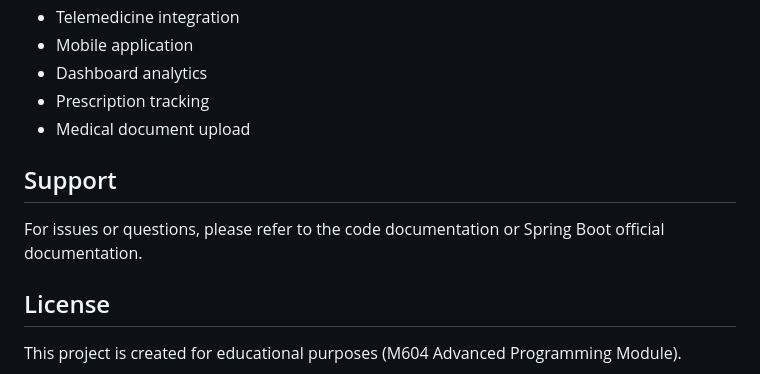
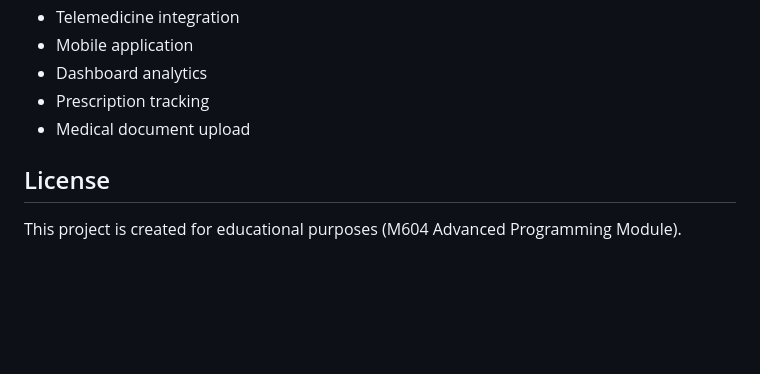
Before and after one commit to LeoPavan-gisma/Advance-programing, a Markdown page: README.md, the part around the change. Drawn GitHub-style; blank space fills up the shorter version.

Commit message:
Remove support section from README
Removed support section and related text from README.

```diff
--- a/README.md
+++ b/README.md
@@ -280,9 +280,6 @@ The application includes sample data for manual testing. Spring Boot features ca
 - Prescription tracking
 - Medical document upload
 
-## Support
-
-For issues or questions, please refer to the code documentation or Spring Boot official documentation.
 
 ## License
 
```
